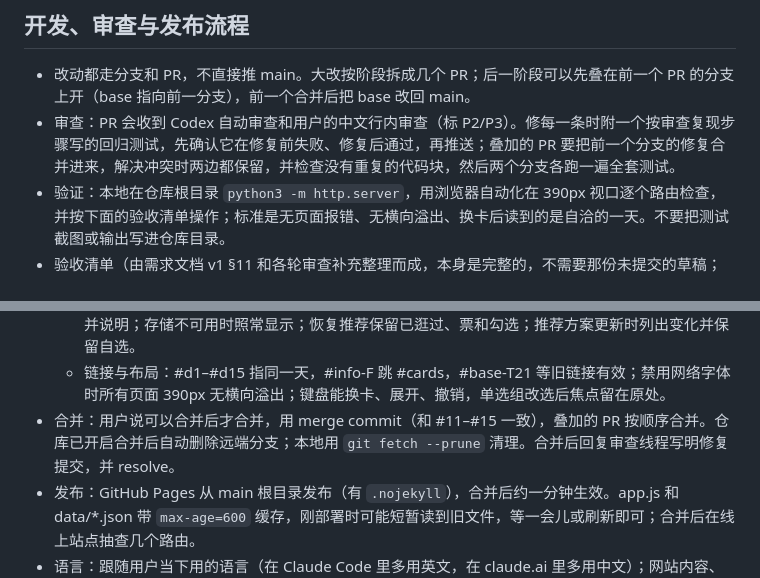
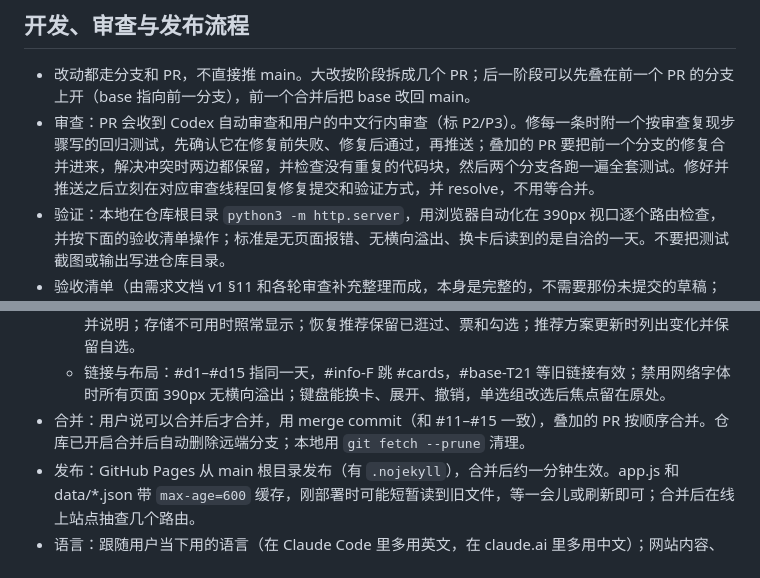
Before and after one commit to davidycf/davidycf.github.io, a Markdown page: AGENTS.md, 2 parts joined by grey strips. Rendered like a GitHub page.

Commit message:
AGENTS.md：修好审查意见后立刻回复并 resolve 线程，不等合并
Co-Authored-By: Claude Opus 5.5 <noreply@anthropic.com>

```diff
--- a/AGENTS.md
+++ b/AGENTS.md
@@ -151,7 +151,7 @@ eVISA 当前计划是夫妻单次旅游、孩子免签，2027 年 1 月上旬提
 ## 开发、审查与发布流程
 
 - 改动都走分支和 PR，不直接推 main。大改按阶段拆成几个 PR；后一阶段可以先叠在前一个 PR 的分支上开（base 指向前一分支），前一个合并后把 base 改回 main。
-- 审查：PR 会收到 Codex 自动审查和用户的中文行内审查（标 P2/P3）。修每一条时附一个按审查复现步骤写的回归测试，先确认它在修复前失败、修复后通过，再推送；叠加的 PR 要把前一个分支的修复合并进来，解决冲突时两边都保留，并检查没有重复的代码块，然后两个分支各跑一遍全套测试。
+- 审查：PR 会收到 Codex 自动审查和用户的中文行内审查（标 P2/P3）。修每一条时附一个按审查复现步骤写的回归测试，先确认它在修复前失败、修复后通过，再推送；叠加的 PR 要把前一个分支的修复合并进来，解决冲突时两边都保留，并检查没有重复的代码块，然后两个分支各跑一遍全套测试。修好并推送之后立刻在对应审查线程回复修复提交和验证方式，并 resolve，不用等合并。
 - 验证：本地在仓库根目录 `python3 -m http.server`，用浏览器自动化在 390px 视口逐个路由检查，并按下面的验收清单操作；标准是无页面报错、无横向溢出、换卡后读到的是自洽的一天。不要把测试截图或输出写进仓库目录。
 - 验收清单（由需求文档 v1 §11 和各轮审查补充整理而成，本身是完整的，不需要那份未提交的草稿；改到相关功能时至少覆盖对应几条）：
   - 首次访问：3/15 花やしき并标“待孩子选择”，3/16 上野／秋叶原，3/17 涩谷，3/18 浅草／晴空塔，3/20 雕刻之森，3/22–3/25 南区／海游馆／奈良／梅田。
@@ -165,7 +165,7 @@ eVISA 当前计划是夫妻单次旅游、孩子免签，2027 年 1 月上旬提
   - 导出／导入：导出不含勾选和私人资料；坏 JSON、格式、版本、移动日、休馆、重复（含缺省日期补上的推荐卡）整份拒绝；缺省支线按默认补并计入差异，互斥组不会同时生效；检查后改输入框必须重新检查；票和已逛过要单独勾选才覆盖；可以撤销。
   - 本地存储：刷新恢复选择；坏 JSON、不支持的版本、未知卡、坏的已逛过引用都按推荐方案显示并说明；存储不可用时照常显示；恢复推荐保留已逛过、票和勾选；推荐方案更新时列出变化并保留自选。
   - 链接与布局：#d1–#d15 指同一天，#info-F 跳 #cards，#base-T21 等旧链接有效；禁用网络字体时所有页面 390px 无横向溢出；键盘能换卡、展开、撤销，单选组改选后焦点留在原处。
-- 合并：用户说可以合并后才合并，用 merge commit（和 #11–#15 一致），叠加的 PR 按顺序合并。仓库已开启合并后自动删除远端分支；本地用 `git fetch --prune` 清理。合并后回复审查线程写明修复提交，并 resolve。
+- 合并：用户说可以合并后才合并，用 merge commit（和 #11–#15 一致），叠加的 PR 按顺序合并。仓库已开启合并后自动删除远端分支；本地用 `git fetch --prune` 清理。
 - 发布：GitHub Pages 从 main 根目录发布（有 `.nojekyll`），合并后约一分钟生效。app.js 和 data/*.json 带 `max-age=600` 缓存，刚部署时可能短暂读到旧文件，等一会儿或刷新即可；合并后在线上站点抽查几个路由。
 - 语言：跟随用户当下用的语言（在 Claude Code 里多用英文，在 claude.ai 里多用中文）；网站内容、data、AGENTS.md 和提交说明用中文，店名、地名保留原文。
 
```
